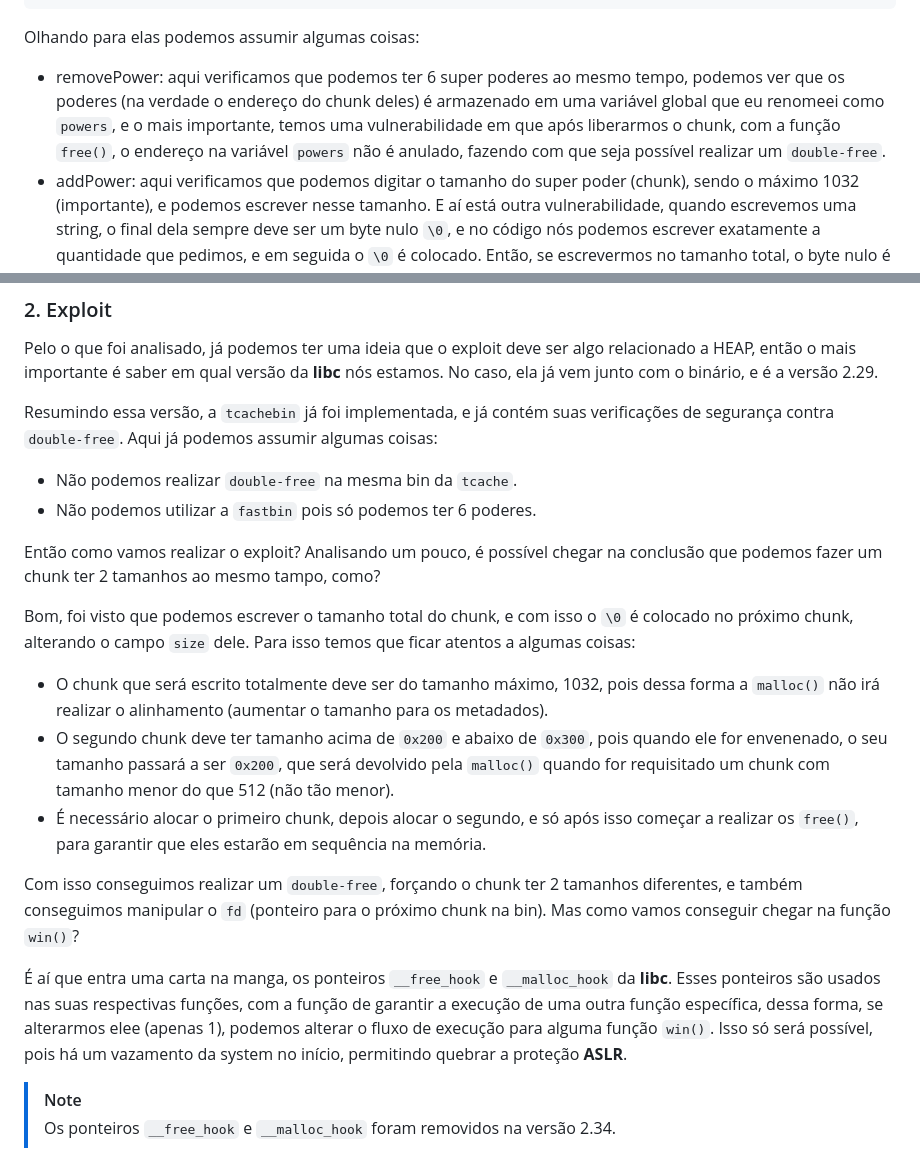
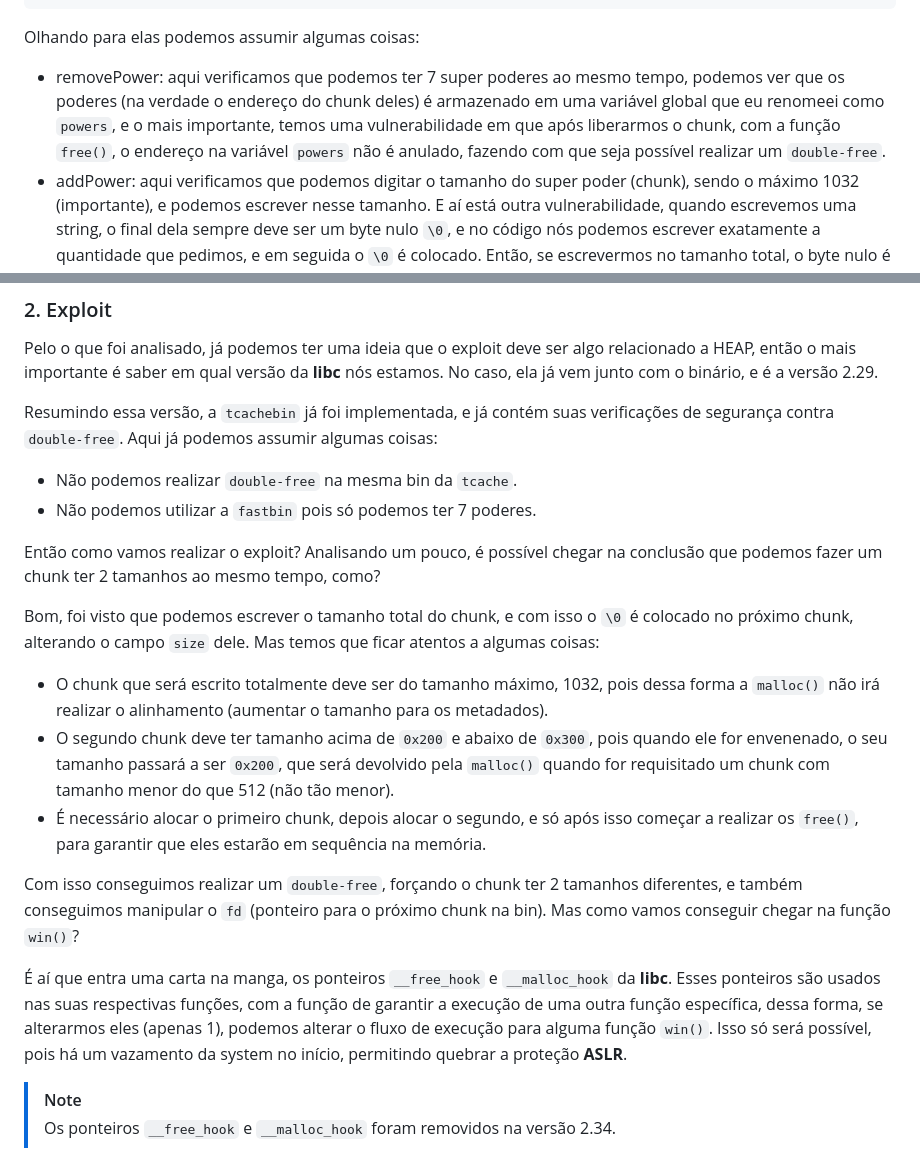
Before and after one commit to HawkSecUnifei/Writeups, a Markdown page: PicoCTF/Zero_to_hero/README.md, 2 parts joined by grey strips. Rendered like a GitHub page.

```diff
--- a/PicoCTF/Zero_to_hero/README.md
+++ b/PicoCTF/Zero_to_hero/README.md
@@ -137,7 +137,7 @@ void addPower(void)
 
 Olhando para elas podemos assumir algumas coisas:
 
-- removePower: aqui verificamos que podemos ter 6 super poderes ao mesmo tempo, podemos ver que os poderes (na verdade o endereço do chunk deles) é armazenado em uma variável global que eu renomeei como `powers`, e o mais importante, temos uma vulnerabilidade em que após liberarmos o chunk, com a função `free()`, o endereço na variável `powers` não é anulado, fazendo com que seja possível realizar um `double-free`.
+- removePower: aqui verificamos que podemos ter 7 super poderes ao mesmo tempo, podemos ver que os poderes (na verdade o endereço do chunk deles) é armazenado em uma variável global que eu renomeei como `powers`, e o mais importante, temos uma vulnerabilidade em que após liberarmos o chunk, com a função `free()`, o endereço na variável `powers` não é anulado, fazendo com que seja possível realizar um `double-free`.
 - addPower: aqui verificamos que podemos digitar o tamanho do super poder (chunk), sendo o máximo 1032 (importante), e podemos escrever nesse tamanho. E aí está outra vulnerabilidade, quando escrevemos uma string, o final dela sempre deve ser um byte nulo `\0`, e no código nós podemos escrever exatamente a quantidade que pedimos, e em seguida o `\0` é colocado. Então, se escrevermos no tamanho total, o byte nulo é colocado em uma região que não é da string.
 
 ### 2. Exploit
@@ -146,11 +146,11 @@ Pelo o que foi analisado, já podemos ter uma ideia que o exploit deve ser algo
 Resumindo essa versão, a `tcachebin` já foi implementada, e já contém suas verificações de segurança contra `double-free`. Aqui já podemos assumir algumas coisas:
 
 - Não podemos realizar `double-free` na mesma bin da `tcache`.
-- Não podemos utilizar a `fastbin` pois só podemos ter 6 poderes.
+- Não podemos utilizar a `fastbin` pois só podemos ter 7 poderes.
 
-Então como vamos realizar o exploit? Analisando um pouco, é possível chegar na conclusão que podemos fazer um chunk ter 2 tamanhos ao mesmo tampo, como?
+Então como vamos realizar o exploit? Analisando um pouco, é possível chegar na conclusão que podemos fazer um chunk ter 2 tamanhos ao mesmo tempo, como?
 
-Bom, foi visto que podemos escrever o tamanho total do chunk, e com isso o `\0` é colocado no próximo chunk, alterando o campo `size` dele. Para isso temos que ficar atentos a algumas coisas:
+Bom, foi visto que podemos escrever o tamanho total do chunk, e com isso o `\0` é colocado no próximo chunk, alterando o campo `size` dele. Mas temos que ficar atentos a algumas coisas:
 
 - O chunk que será escrito totalmente deve ser do tamanho máximo, 1032, pois dessa forma a `malloc()` não irá realizar o alinhamento (aumentar o tamanho para os metadados).
 - O segundo chunk deve ter tamanho acima de `0x200` e abaixo de `0x300`, pois quando ele for envenenado, o seu tamanho passará a ser `0x200`, que será devolvido pela `malloc()` quando for requisitado um chunk com tamanho menor do que 512 (não tão menor).
@@ -158,7 +158,7 @@ Bom, foi visto que podemos escrever o tamanho total do chunk, e com isso o `\0`
 
 Com isso conseguimos realizar um `double-free`, forçando o chunk ter 2 tamanhos diferentes, e também conseguimos manipular o `fd` (ponteiro para o próximo chunk na bin). Mas como vamos conseguir chegar na função `win()`?
 
-É aí que entra uma carta na manga, os ponteiros `__free_hook` e `__malloc_hook` da **libc**. Esses ponteiros são usados nas suas respectivas funções, com a função de garantir a execução de uma outra função específica, dessa forma, se alterarmos elee (apenas 1), podemos alterar o fluxo de execução para alguma função `win()`. Isso só será possível, pois há um vazamento da system no início, permitindo quebrar a proteção **ASLR**.
+É aí que entra uma carta na manga, os ponteiros `__free_hook` e `__malloc_hook` da **libc**. Esses ponteiros são usados nas suas respectivas funções, com a função de garantir a execução de uma outra função específica, dessa forma, se alterarmos eles (apenas 1), podemos alterar o fluxo de execução para alguma função `win()`. Isso só será possível, pois há um vazamento da system no início, permitindo quebrar a proteção **ASLR**.
 
 > [!note]
 > Os ponteiros `__free_hook` e `__malloc_hook` foram removidos na versão 2.34.
```
